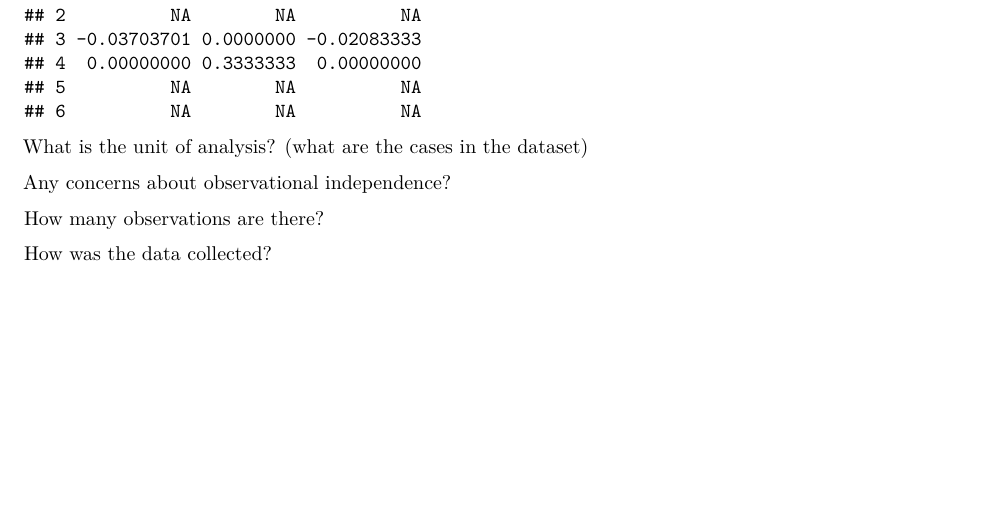
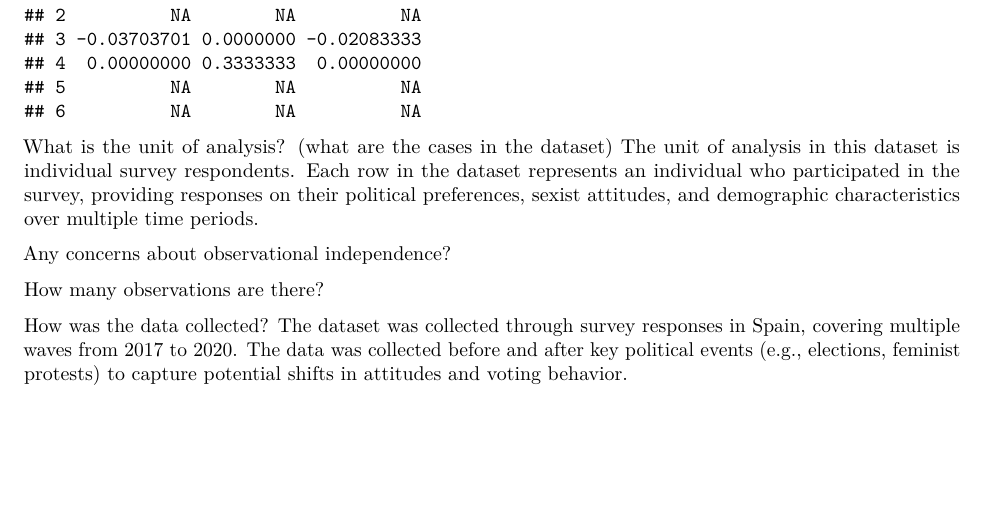
Before and after one commit to rdestaci/Vox_Replication, an R Markdown document (replication.Rmd): part of page 3 of 5, cut so that both start at the same text, the shorter picture padded with empty space. Rendered offline with R 4.5, knitr and Pandoc, then LaTeX, with nearby package versions; some code elsewhere in the file could not run offline.

Commit message:
Update replication.Rmd

```diff
--- a/replication.Rmd
+++ b/replication.Rmd
@@ -27,12 +27,14 @@ head(vox)
 
 
 What is the unit of analysis? (what are the cases in the dataset)
+The unit of analysis in this dataset is individual survey respondents. Each row in the dataset represents an individual who participated in the survey, providing responses on their political preferences, sexist attitudes, and demographic characteristics over multiple time periods.
 
 Any concerns about observational independence?
 
 How many observations are there?
 
 How was the data collected?
+The dataset was collected through survey responses in Spain, covering multiple waves from 2017 to 2020. The data was collected before and after key political events (e.g., elections, feminist protests) to capture potential shifts in attitudes and voting behavior.
 
 ### Original Model
 
```
